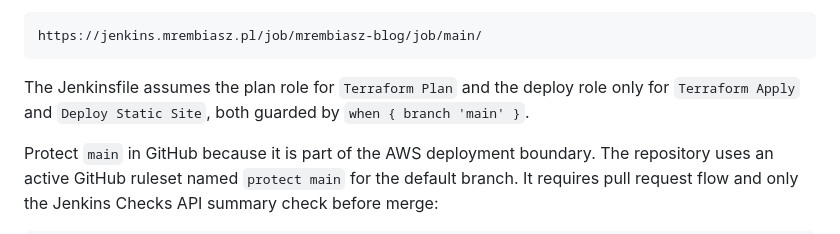
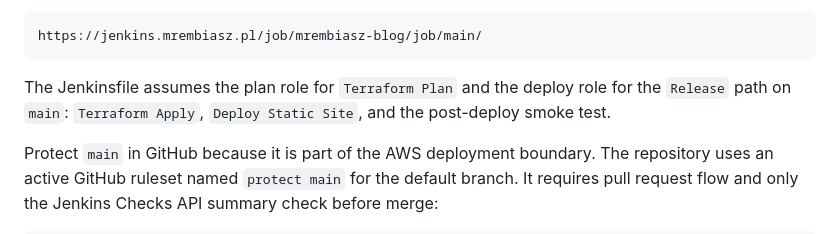
Before and after one commit to kerbatek/mrembiasz-blog, a Markdown page: docs/adr/0005-split-jenkins-plan-and-deploy-aws-roles.md, the part around the change. GitHub-like rendering.

````diff
--- a/docs/adr/0005-split-jenkins-plan-and-deploy-aws-roles.md
+++ b/docs/adr/0005-split-jenkins-plan-and-deploy-aws-roles.md
@@ -37,8 +37,8 @@ https://jenkins.mrembiasz.pl/job/mrembiasz-blog/job/main/
 ```
 
 The Jenkinsfile assumes the plan role for `Terraform Plan` and the deploy role
-only for `Terraform Apply` and `Deploy Static Site`, both guarded by
-`when { branch 'main' }`.
+for the `Release` path on `main`: `Terraform Apply`, `Deploy Static Site`, and
+the post-deploy smoke test.
 
 Protect `main` in GitHub because it is part of the AWS deployment boundary. The
 repository uses an active GitHub ruleset named `protect main` for the default
````
Also changed, not shown: docs/cicd-pipeline.md (+9 -2 lines).
